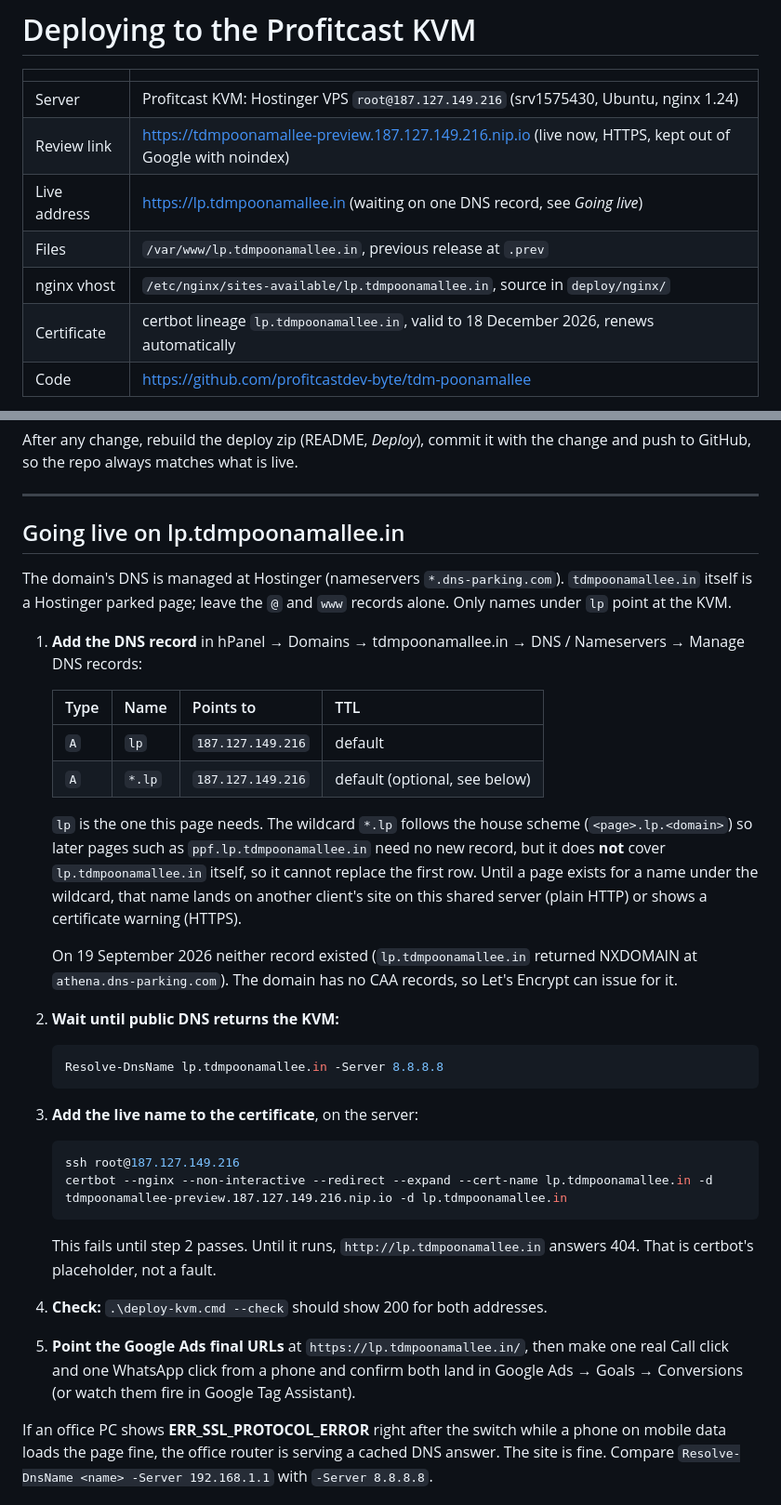
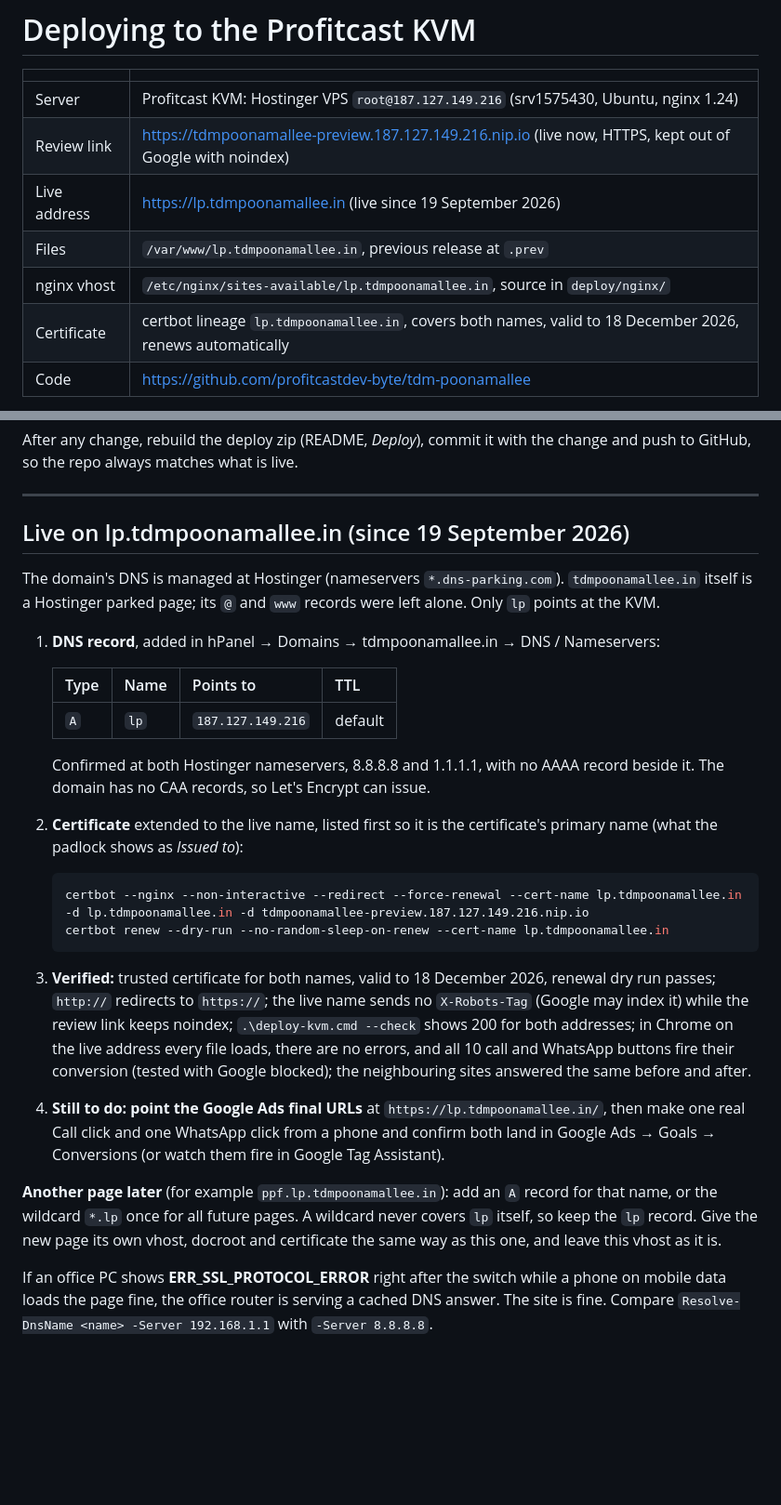
Before and after one commit to profitcastdev-byte/tdm-poonamallee, a Markdown page: DEPLOYMENT.md, 2 parts joined by grey strips. Shown at 93% size. GitHub-like rendering; blank space fills up the shorter version.

Commit message:
Record the go-live on lp.tdmpoonamallee.in
The A record for lp was added at Hostinger and the certificate now covers
lp.tdmpoonamallee.in (primary name) plus the review link, valid to
18 December 2026. DEPLOYMENT.md, README and the QA report now record the
live state; switching the Google Ads final URLs is the remaining step.

Co-Authored-By: Claude Opus 5 <noreply@anthropic.com>

````diff
--- a/DEPLOYMENT.md
+++ b/DEPLOYMENT.md
@@ -4,10 +4,10 @@
 | --- | --- |
 | Server | Profitcast KVM: Hostinger VPS `root@187.127.149.216` (srv1575430, Ubuntu, nginx 1.24) |
 | Review link | <https://tdmpoonamallee-preview.187.127.149.216.nip.io> (live now, HTTPS, kept out of Google with noindex) |
-| Live address | <https://lp.tdmpoonamallee.in> (waiting on one DNS record, see *Going live*) |
+| Live address | <https://lp.tdmpoonamallee.in> (live since 19 September 2026) |
 | Files | `/var/www/lp.tdmpoonamallee.in`, previous release at `.prev` |
 | nginx vhost | `/etc/nginx/sites-available/lp.tdmpoonamallee.in`, source in `deploy/nginx/` |
-| Certificate | certbot lineage `lp.tdmpoonamallee.in`, valid to 18 December 2026, renews automatically |
+| Certificate | certbot lineage `lp.tdmpoonamallee.in`, covers both names, valid to 18 December 2026, renews automatically |
 | Code | <https://github.com/profitcastdev-byte/tdm-poonamallee> |
 
 Set up the same way as the TDM ECR pages (`TDM ECR - Wash - Landing Page`),
@@ -57,53 +57,48 @@ change and push to GitHub, so the repo always matches what is live.
 
 ---
 
-## Going live on lp.tdmpoonamallee.in
+## Live on lp.tdmpoonamallee.in (since 19 September 2026)
 
 The domain's DNS is managed at Hostinger (nameservers `*.dns-parking.com`).
-`tdmpoonamallee.in` itself is a Hostinger parked page; leave the `@` and `www`
-records alone. Only names under `lp` point at the KVM.
+`tdmpoonamallee.in` itself is a Hostinger parked page; its `@` and `www`
+records were left alone. Only `lp` points at the KVM.
 
-1. **Add the DNS record** in hPanel → Domains → tdmpoonamallee.in →
-   DNS / Nameservers → Manage DNS records:
+1. **DNS record**, added in hPanel → Domains → tdmpoonamallee.in →
+   DNS / Nameservers:
 
    | Type | Name | Points to | TTL |
    | --- | --- | --- | --- |
    | `A` | `lp` | `187.127.149.216` | default |
-   | `A` | `*.lp` | `187.127.149.216` | default (optional, see below) |
 
-   `lp` is the one this page needs. The wildcard `*.lp` follows the house
-   scheme (`<page>.lp.<domain>`) so later pages such as `ppf.lp.tdmpoonamallee.in`
-   need no new record, but it does **not** cover `lp.tdmpoonamallee.in` itself,
-   so it cannot replace the first row. Until a page exists for a name under the
-   wildcard, that name lands on another client's site on this shared server
-   (plain HTTP) or shows a certificate warning (HTTPS).
+   Confirmed at both Hostinger nameservers, 8.8.8.8 and 1.1.1.1, with no AAAA
+   record beside it. The domain has no CAA records, so Let's Encrypt can issue.
 
-   On 19 September 2026 neither record existed (`lp.tdmpoonamallee.in` returned
-   NXDOMAIN at `athena.dns-parking.com`). The domain has no CAA records, so
-   Let's Encrypt can issue for it.
+2. **Certificate** extended to the live name, listed first so it is the
+   certificate's primary name (what the padlock shows as *Issued to*):
 
-2. **Wait until public DNS returns the KVM:**
-
-   ```powershell
-   Resolve-DnsName lp.tdmpoonamallee.in -Server 8.8.8.8
+   ```bash
+   certbot --nginx --non-interactive --redirect --force-renewal --cert-name lp.tdmpoonamallee.in -d lp.tdmpoonamallee.in -d tdmpoonamallee-preview.187.127.149.216.nip.io
+   certbot renew --dry-run --no-random-sleep-on-renew --cert-name lp.tdmpoonamallee.in
    ```
 
-3. **Add the live name to the certificate**, on the server:
+3. **Verified:** trusted certificate for both names, valid to 18 December 2026,
+   renewal dry run passes; `http://` redirects to `https://`; the live name
+   sends no `X-Robots-Tag` (Google may index it) while the review link keeps
+   noindex; `.\deploy-kvm.cmd --check` shows 200 for both addresses; in Chrome
+   on the live address every file loads, there are no errors, and all 10 call
+   and WhatsApp buttons fire their conversion (tested with Google blocked); the
+   neighbouring sites answered the same before and after.
 
-   ```bash
-   ssh root@187.127.149.216
-   certbot --nginx --non-interactive --redirect --expand --cert-name lp.tdmpoonamallee.in -d tdmpoonamallee-preview.187.127.149.216.nip.io -d lp.tdmpoonamallee.in
-   ```
+4. **Still to do: point the Google Ads final URLs** at
+   `https://lp.tdmpoonamallee.in/`, then make one real Call click and one
+   WhatsApp click from a phone and confirm both land in Google Ads → Goals →
+   Conversions (or watch them fire in Google Tag Assistant).
 
-   This fails until step 2 passes. Until it runs, `http://lp.tdmpoonamallee.in`
-   answers 404. That is certbot's placeholder, not a fault.
-
-4. **Check:** `.\deploy-kvm.cmd --check` should show 200 for both addresses.
-
-5. **Point the Google Ads final URLs** at `https://lp.tdmpoonamallee.in/`,
-   then make one real Call click and one WhatsApp click from a phone and
-   confirm both land in Google Ads → Goals → Conversions (or watch them fire in
-   Google Tag Assistant).
+**Another page later** (for example `ppf.lp.tdmpoonamallee.in`): add an `A`
+record for that name, or the wildcard `*.lp` once for all future pages. A
+wildcard never covers `lp` itself, so keep the `lp` record. Give the new page
+its own vhost, docroot and certificate the same way as this one, and leave this
+vhost as it is.
 
 If an office PC shows **ERR_SSL_PROTOCOL_ERROR** right after the switch while a
 phone on mobile data loads the page fine, the office router is serving a cached
````
Also changed, not shown: README.md (+5 -5 lines), audit-report.md (+6 -9 lines).
